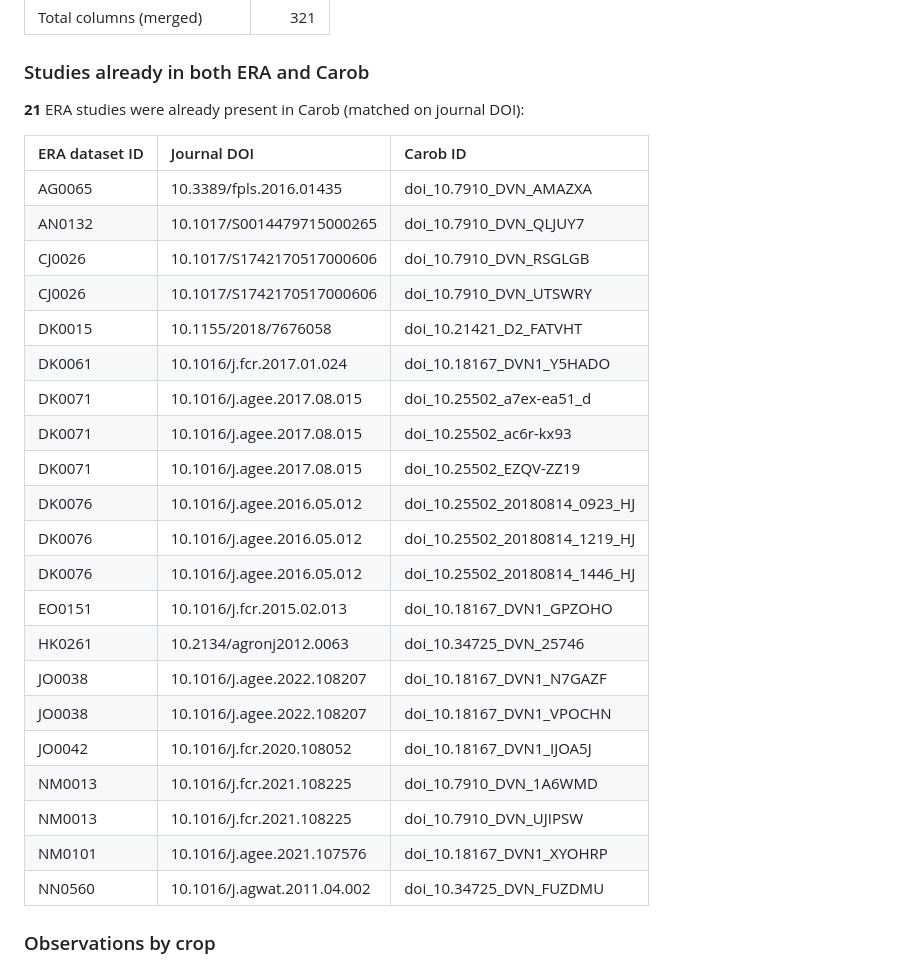
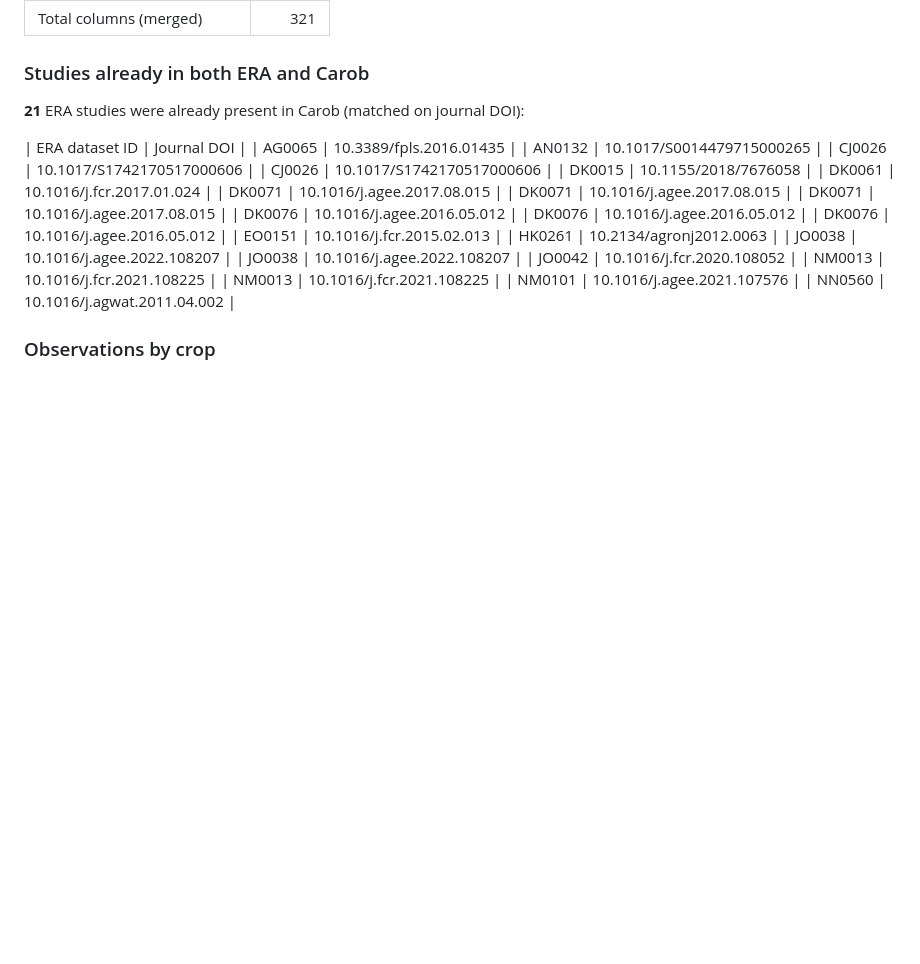
Before and after one commit to cedricngakou/era-carob, a Markdown page: README.md, the part around the change. GitHub-like rendering; blank space fills up the shorter version.

```diff
--- a/README.md
+++ b/README.md
@@ -75,29 +75,28 @@ rmarkdown::render("README.Rmd")
 **21** ERA studies were already present in Carob (matched on journal
 DOI):
 
-| ERA dataset ID | Journal DOI                 | Carob ID                      |
-|:---------------|:----------------------------|:------------------------------|
-| AG0065         | 10.3389/fpls.2016.01435     | doi_10.7910_DVN_AMAZXA        |
-| AN0132         | 10.1017/S0014479715000265   | doi_10.7910_DVN_QLJUY7        |
-| CJ0026         | 10.1017/S1742170517000606   | doi_10.7910_DVN_RSGLGB        |
-| CJ0026         | 10.1017/S1742170517000606   | doi_10.7910_DVN_UTSWRY        |
-| DK0015         | 10.1155/2018/7676058        | doi_10.21421_D2_FATVHT        |
-| DK0061         | 10.1016/j.fcr.2017.01.024   | doi_10.18167_DVN1_Y5HADO      |
-| DK0071         | 10.1016/j.agee.2017.08.015  | doi_10.25502_a7ex-ea51_d      |
-| DK0071         | 10.1016/j.agee.2017.08.015  | doi_10.25502_ac6r-kx93        |
-| DK0071         | 10.1016/j.agee.2017.08.015  | doi_10.25502_EZQV-ZZ19        |
-| DK0076         | 10.1016/j.agee.2016.05.012  | doi_10.25502_20180814_0923_HJ |
-| DK0076         | 10.1016/j.agee.2016.05.012  | doi_10.25502_20180814_1219_HJ |
-| DK0076         | 10.1016/j.agee.2016.05.012  | doi_10.25502_20180814_1446_HJ |
-| EO0151         | 10.1016/j.fcr.2015.02.013   | doi_10.18167_DVN1_GPZOHO      |
-| HK0261         | 10.2134/agronj2012.0063     | doi_10.34725_DVN_25746        |
-| JO0038         | 10.1016/j.agee.2022.108207  | doi_10.18167_DVN1_N7GAZF      |
-| JO0038         | 10.1016/j.agee.2022.108207  | doi_10.18167_DVN1_VPOCHN      |
-| JO0042         | 10.1016/j.fcr.2020.108052   | doi_10.18167_DVN1_IJOA5J      |
-| NM0013         | 10.1016/j.fcr.2021.108225   | doi_10.7910_DVN_1A6WMD        |
-| NM0013         | 10.1016/j.fcr.2021.108225   | doi_10.7910_DVN_UJIPSW        |
-| NM0101         | 10.1016/j.agee.2021.107576  | doi_10.18167_DVN1_XYOHRP      |
-| NN0560         | 10.1016/j.agwat.2011.04.002 | doi_10.34725_DVN_FUZDMU       |
+| ERA dataset ID | Journal DOI                 |
+| AG0065         | 10.3389/fpls.2016.01435     |
+| AN0132         | 10.1017/S0014479715000265   |
+| CJ0026         | 10.1017/S1742170517000606   |
+| CJ0026         | 10.1017/S1742170517000606   |
+| DK0015         | 10.1155/2018/7676058        |
+| DK0061         | 10.1016/j.fcr.2017.01.024   |
+| DK0071         | 10.1016/j.agee.2017.08.015  |
+| DK0071         | 10.1016/j.agee.2017.08.015  |
+| DK0071         | 10.1016/j.agee.2017.08.015  |
+| DK0076         | 10.1016/j.agee.2016.05.012  |
+| DK0076         | 10.1016/j.agee.2016.05.012  |
+| DK0076         | 10.1016/j.agee.2016.05.012  |
+| EO0151         | 10.1016/j.fcr.2015.02.013   |
+| HK0261         | 10.2134/agronj2012.0063     |
+| JO0038         | 10.1016/j.agee.2022.108207  |
+| JO0038         | 10.1016/j.agee.2022.108207  |
+| JO0042         | 10.1016/j.fcr.2020.108052   |
+| NM0013         | 10.1016/j.fcr.2021.108225   |
+| NM0013         | 10.1016/j.fcr.2021.108225   |
+| NM0101         | 10.1016/j.agee.2021.107576  |
+| NN0560         | 10.1016/j.agwat.2011.04.002 |
 
 ### Observations by crop
 
```
